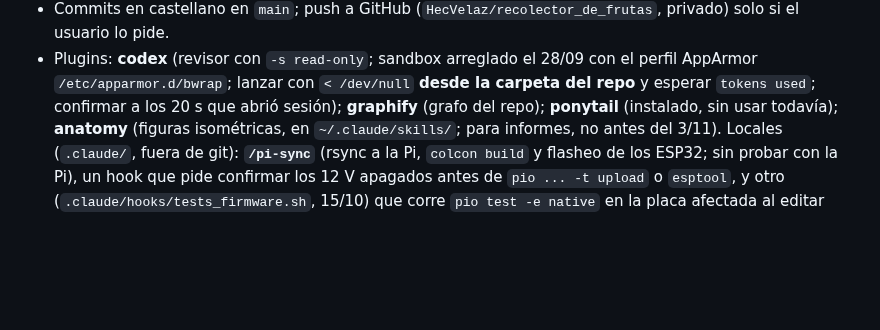
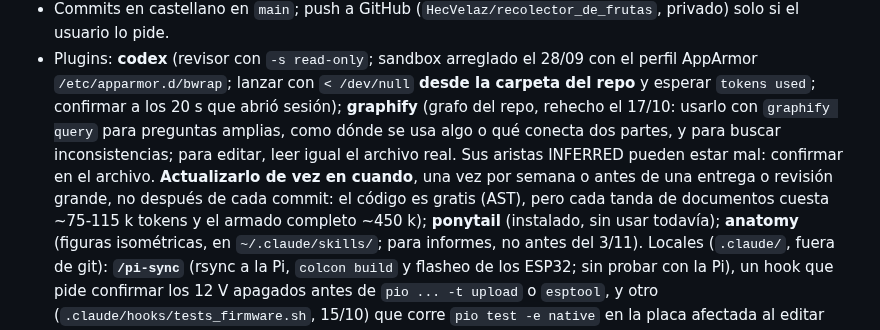
Before and after one commit to HecVelaz/recolector_de_frutas, a Markdown page: CLAUDE.md, the part around the change. Rendered like a GitHub page; blank space fills up the shorter version.

Commit message:
CLAUDE.md: cuándo usar y cuándo actualizar el grafo de graphify
Co-Authored-By: Claude Opus 5.5 <noreply@anthropic.com>

```diff
--- a/CLAUDE.md
+++ b/CLAUDE.md
@@ -83,7 +83,11 @@ materias: **Robótica I** evalúa el brazo; **Robótica II**, el robot móvil co
 - Commits en castellano en `main`; push a GitHub (`HecVelaz/recolector_de_frutas`, privado) solo si el usuario lo pide.
 - Plugins: **codex** (revisor con `-s read-only`; sandbox arreglado el 28/09 con el perfil AppArmor `/etc/apparmor.d/bwrap`;
   lanzar con `< /dev/null` **desde la carpeta del repo** y esperar `tokens used`; confirmar a los 20 s que abrió
-  sesión); **graphify** (grafo del repo); **ponytail**
+  sesión); **graphify** (grafo del repo, rehecho el 17/10: usarlo con `graphify query` para preguntas
+  amplias, como dónde se usa algo o qué conecta dos partes, y para buscar inconsistencias; para editar, leer igual el
+  archivo real. Sus aristas INFERRED pueden estar mal: confirmar en el archivo. **Actualizarlo de vez en cuando**, una vez
+  por semana o antes de una entrega o revisión grande, no después de cada commit: el código es gratis (AST), pero cada
+  tanda de documentos cuesta ~75-115 k tokens y el armado completo ~450 k); **ponytail**
   (instalado, sin usar todavía); **anatomy** (figuras isométricas, en `~/.claude/skills/`; para informes, no antes del 3/11).
   Locales (`.claude/`, fuera de git): **`/pi-sync`** (rsync a la Pi, `colcon build` y flasheo de los ESP32;
   sin probar con la Pi), un hook que pide confirmar los 12 V apagados antes de `pio ... -t upload` o `esptool`, y otro
```
